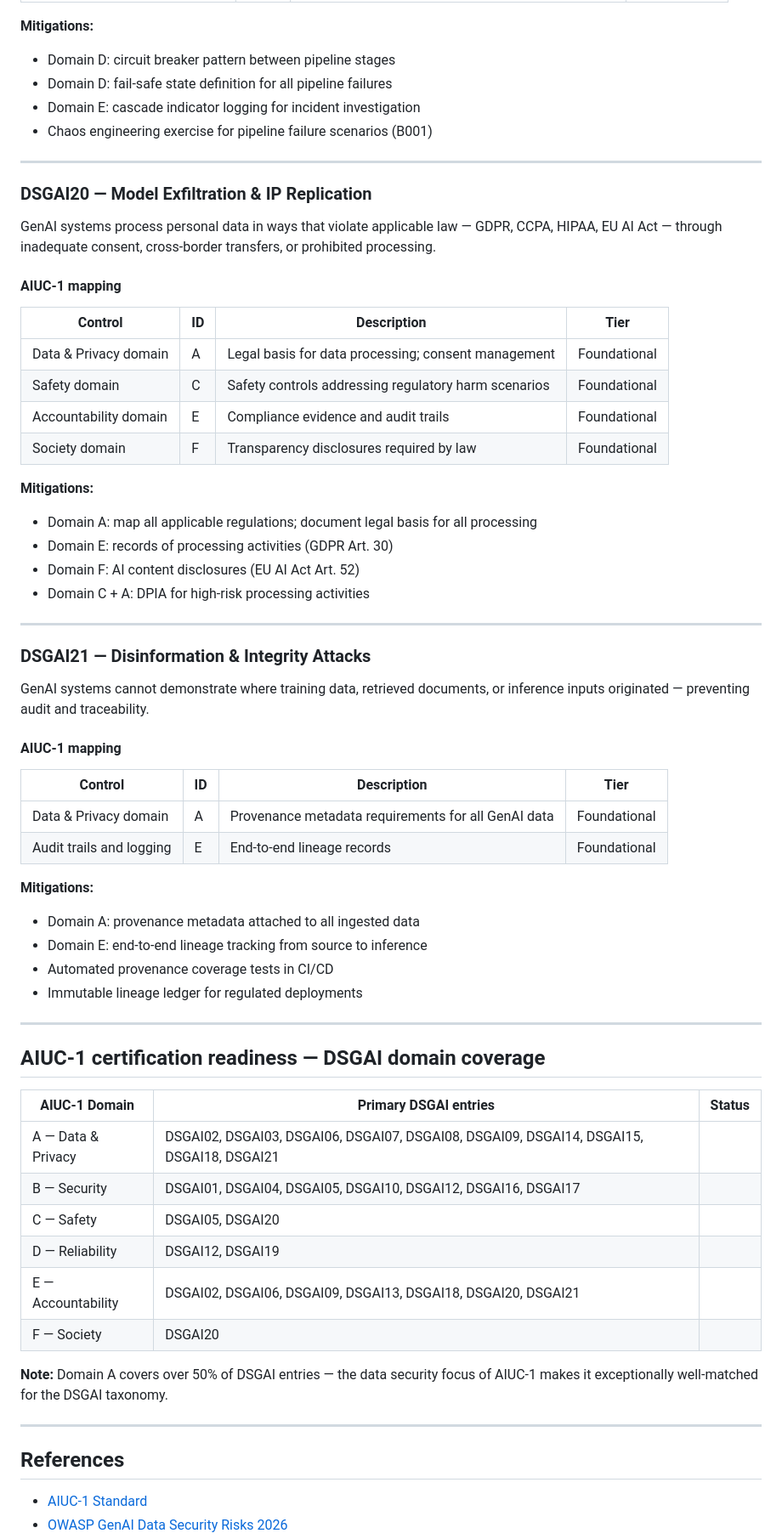
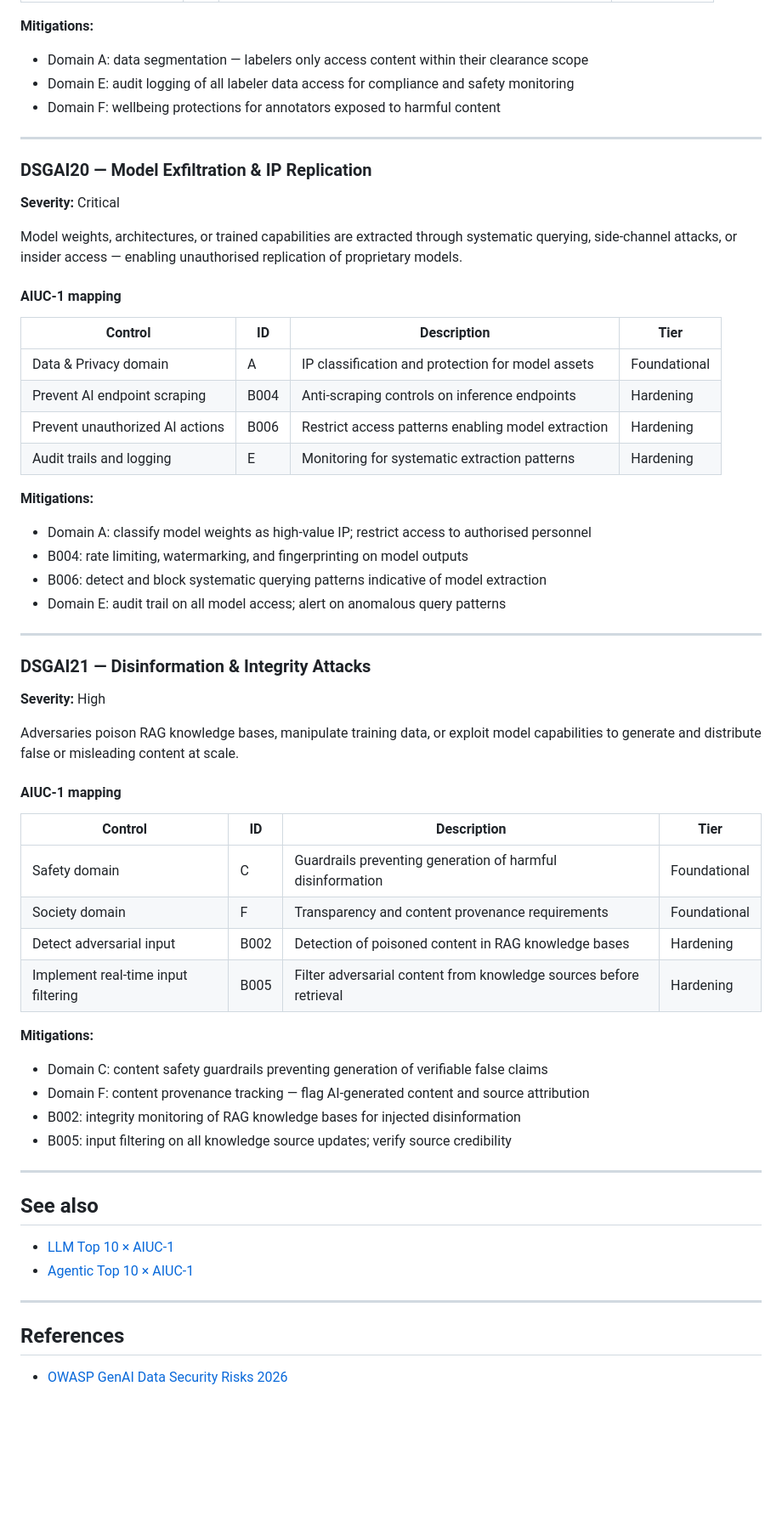
Before and after one commit to emmanuelgjr/GenAI-Security-Crosswalk, a Markdown page: dsgai-2026/DSGAI_AIUC1.md, the part around one of its changes. Shown at 85% size. Rendered like a GitHub page; blank space fills up the shorter version.

```diff
--- a/dsgai-2026/DSGAI_AIUC1.md
+++ b/dsgai-2026/DSGAI_AIUC1.md
@@ -481,73 +491,64 @@ causing compounding degradation in downstream dependent systems.
 
 **Mitigations:**
-- Domain D: circuit breaker pattern between pipeline stages
-- Domain D: fail-safe state definition for all pipeline failures
-- Domain E: cascade indicator logging for incident investigation
-- Chaos engineering exercise for pipeline failure scenarios (B001)
+- Domain A: data segmentation — labelers only access content within their clearance scope
+- Domain E: audit logging of all labeler data access for compliance and safety monitoring
+- Domain F: wellbeing protections for annotators exposed to harmful content
 
 ---
 
 ### DSGAI20 — Model Exfiltration & IP Replication
 
-GenAI systems process personal data in ways that violate applicable law —
-GDPR, CCPA, HIPAA, EU AI Act — through inadequate consent, cross-border
-transfers, or prohibited processing.
+**Severity:** Critical
+
+Model weights, architectures, or trained capabilities are extracted through systematic querying, side-channel attacks, or insider access — enabling unauthorised replication of proprietary models.
 
 #### AIUC-1 mapping
 
 | Control | ID | Description | Tier |
 |---|---|---|---|
-| Data & Privacy domain | A | Legal basis for data processing; consent management | Foundational |
-| Safety domain | C | Safety controls addressing regulatory harm scenarios | Foundational |
-| Accountability domain | E | Compliance evidence and audit trails | Foundational |
-| Society domain | F | Transparency disclosures required by law | Foundational |
+| Data & Privacy domain | A | IP classification and protection for model assets | Foundational |
+| Prevent AI endpoint scraping | B004 | Anti-scraping controls on inference endpoints | Hardening |
+| Prevent unauthorized AI actions | B006 | Restrict access patterns enabling model extraction | Hardening |
+| Audit trails and logging | E | Monitoring for systematic extraction patterns | Hardening |
 
 **Mitigations:**
-- Domain A: map all applicable regulations; document legal basis for all processing
-- Domain E: records of processing activities (GDPR Art. 30)
-- Domain F: AI content disclosures (EU AI Act Art. 52)
-- Domain C + A: DPIA for high-risk processing activities
+- Domain A: classify model weights as high-value IP; restrict access to authorised personnel
+- B004: rate limiting, watermarking, and fingerprinting on model outputs
+- B006: detect and block systematic querying patterns indicative of model extraction
+- Domain E: audit trail on all model access; alert on anomalous query patterns
 
 ---
 
 ### DSGAI21 — Disinformation & Integrity Attacks
 
-GenAI systems cannot demonstrate where training data, retrieved
-documents, or inference inputs originated — preventing audit and
-traceability.
+**Severity:** High
+
+Adversaries poison RAG knowledge bases, manipulate training data, or exploit model capabilities to generate and distribute false or misleading content at scale.
 
 #### AIUC-1 mapping
 
 | Control | ID | Description | Tier |
 |---|---|---|---|
-| Data & Privacy domain | A | Provenance metadata requirements for all GenAI data | Foundational |
-| Audit trails and logging | E | End-to-end lineage records | Foundational |
+| Safety domain | C | Guardrails preventing generation of harmful disinformation | Foundational |
+| Society domain | F | Transparency and content provenance requirements | Foundational |
+| Detect adversarial input | B002 | Detection of poisoned content in RAG knowledge bases | Hardening |
+| Implement real-time input filtering | B005 | Filter adversarial content from knowledge sources before retrieval | Hardening |
 
 **Mitigations:**
-- Domain A: provenance metadata attached to all ingested data
-- Domain E: end-to-end lineage tracking from source to inference
-- Automated provenance coverage tests in CI/CD
-- Immutable lineage ledger for regulated deployments
+- Domain C: content safety guardrails preventing generation of verifiable false claims
+- Domain F: content provenance tracking — flag AI-generated content and source attribution
+- B002: integrity monitoring of RAG knowledge bases for injected disinformation
+- B005: input filtering on all knowledge source updates; verify source credibility
 
 ---
 
-## AIUC-1 certification readiness — DSGAI domain coverage
+## See also
 
-| AIUC-1 Domain | Primary DSGAI entries | Status |
-|---|---|---|
-| A — Data & Privacy | DSGAI02, DSGAI03, DSGAI06, DSGAI07, DSGAI08, DSGAI09, DSGAI14, DSGAI15, DSGAI18, DSGAI21 | |
-| B — Security | DSGAI01, DSGAI04, DSGAI05, DSGAI10, DSGAI12, DSGAI16, DSGAI17 | |
-| C — Safety | DSGAI05, DSGAI20 | |
-| D — Reliability | DSGAI12, DSGAI19 | |
-| E — Accountability | DSGAI02, DSGAI06, DSGAI09, DSGAI13, DSGAI18, DSGAI20, DSGAI21 | |
-| F — Society | DSGAI20 | |
-
-**Note:** Domain A covers over 50% of DSGAI entries — the data security
-focus of AIUC-1 makes it exceptionally well-matched for the DSGAI taxonomy.
+- [LLM Top 10 × AIUC-1](../llm-top10/LLM_AIUC1.md)
+- [Agentic Top 10 × AIUC-1](../agentic-top10/Agentic_AIUC1.md)
 
 ---
 
 ## References
 
-- [AIUC-1 Standard](https://www.aiuc-1.com/)
 - [OWASP GenAI Data Security Risks 2026](https://genai.owasp.org/resource/owasp-genai-data-security-risks-mitigations-2026/)
```
Also changed, not shown: other parts of dsgai-2026/DSGAI_AIUC1.md (+217 -209 lines).
